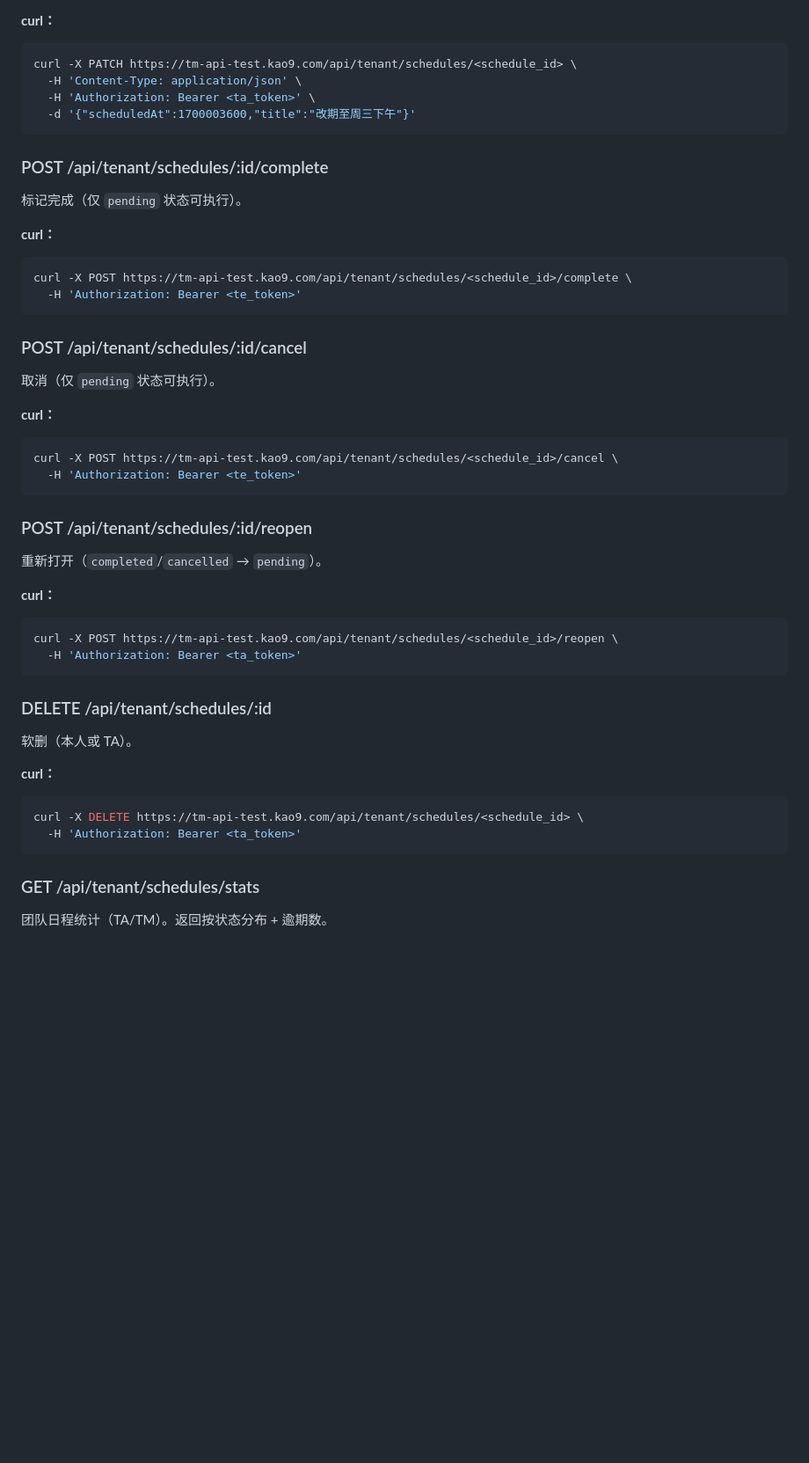
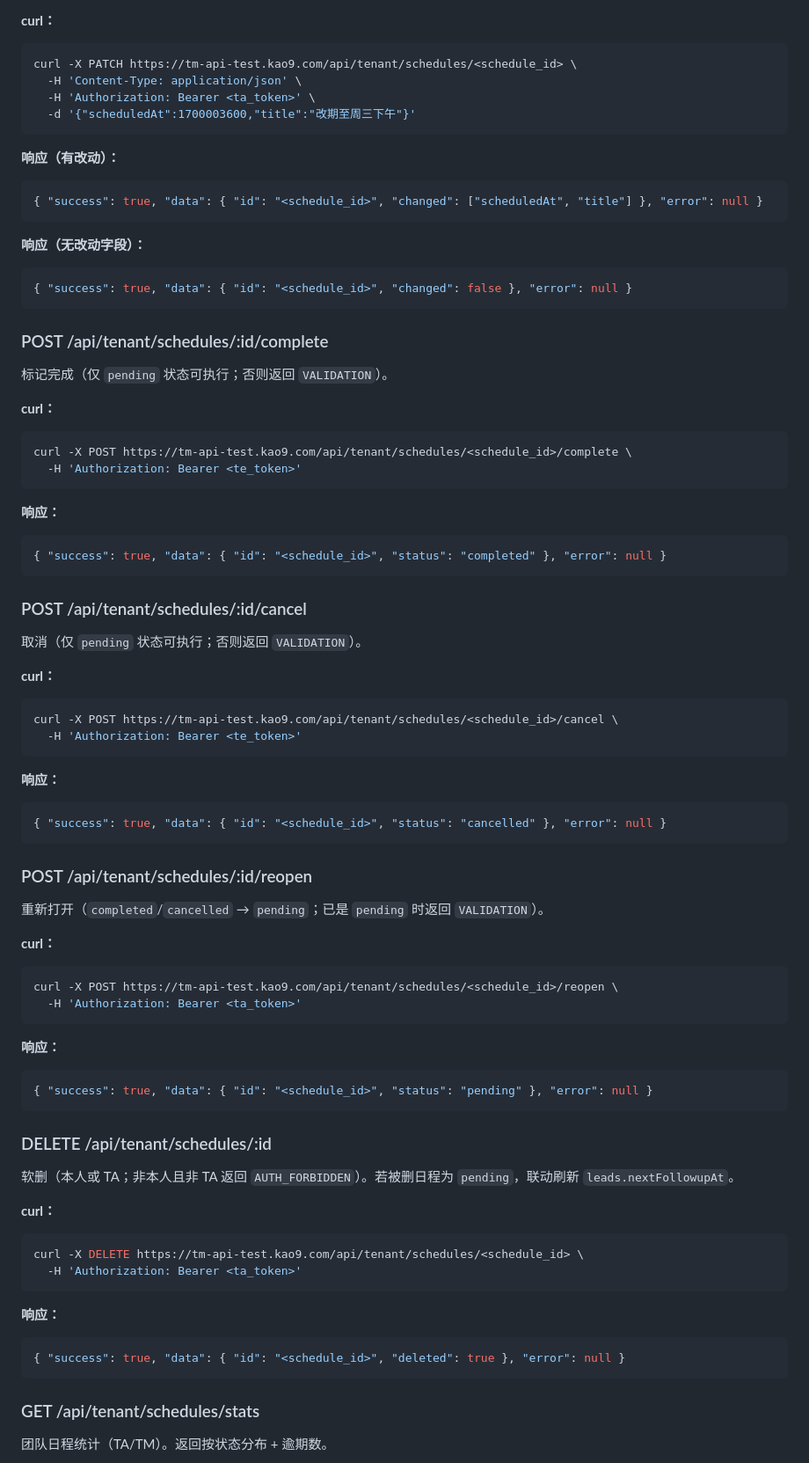
Before and after one commit to fengcms/telemarketing-saas-app, a Markdown page: docs/api.md, the part around one of its changes. Shown at 88% size. Drawn GitHub-style; blank space fills up the shorter version.

````diff
--- a/docs/api.md
+++ b/docs/api.md
@@ -1479,9 +1533,21 @@ curl -X PATCH https://tm-api-test.kao9.com/api/tenant/schedules/<schedule_id> \
   -d '{"scheduledAt":1700003600,"title":"改期至周三下午"}'
 ```
 
+**响应（有改动）：**
+
+```json
+{ "success": true, "data": { "id": "<schedule_id>", "changed": ["scheduledAt", "title"] }, "error": null }
+```
+
+**响应（无改动字段）：**
+
+```json
+{ "success": true, "data": { "id": "<schedule_id>", "changed": false }, "error": null }
+```
+
 ### POST /api/tenant/schedules/:id/complete
 
-标记完成（仅 `pending` 状态可执行）。
+标记完成（仅 `pending` 状态可执行；否则返回 `VALIDATION`）。
 
 **curl：**
 
@@ -1490,9 +1556,15 @@ curl -X POST https://tm-api-test.kao9.com/api/tenant/schedules/<schedule_id>/com
   -H 'Authorization: Bearer <te_token>'
 ```
 
+**响应：**
+
+```json
+{ "success": true, "data": { "id": "<schedule_id>", "status": "completed" }, "error": null }
+```
+
 ### POST /api/tenant/schedules/:id/cancel
 
-取消（仅 `pending` 状态可执行）。
+取消（仅 `pending` 状态可执行；否则返回 `VALIDATION`）。
 
 **curl：**
 
@@ -1501,9 +1573,15 @@ curl -X POST https://tm-api-test.kao9.com/api/tenant/schedules/<schedule_id>/can
   -H 'Authorization: Bearer <te_token>'
 ```
 
+**响应：**
+
+```json
+{ "success": true, "data": { "id": "<schedule_id>", "status": "cancelled" }, "error": null }
+```
+
 ### POST /api/tenant/schedules/:id/reopen
 
-重新打开（`completed`/`cancelled` → `pending`）。
+重新打开（`completed`/`cancelled` → `pending`；已是 `pending` 时返回 `VALIDATION`）。
 
 **curl：**
 
@@ -1512,15 +1590,27 @@ curl -X POST https://tm-api-test.kao9.com/api/tenant/schedules/<schedule_id>/reo
   -H 'Authorization: Bearer <ta_token>'
 ```
 
+**响应：**
+
+```json
+{ "success": true, "data": { "id": "<schedule_id>", "status": "pending" }, "error": null }
+```
+
 ### DELETE /api/tenant/schedules/:id
 
-软删（本人或 TA）。
+软删（本人或 TA；非本人且非 TA 返回 `AUTH_FORBIDDEN`）。若被删日程为 `pending`，联动刷新 `leads.nextFollowupAt`。
 
 **curl：**
 
 ```bash
 curl -X DELETE https://tm-api-test.kao9.com/api/tenant/schedules/<schedule_id> \
   -H 'Authorization: Bearer <ta_token>'
+```
+
+**响应：**
+
+```json
+{ "success": true, "data": { "id": "<schedule_id>", "deleted": true }, "error": null }
 ```
 
 ### GET /api/tenant/schedules/stats
````
Also changed, not shown: other parts of docs/api.md (+82 -35 lines), .workbuddy/memory/2026-07-24.md (added, +13 -0 lines).
